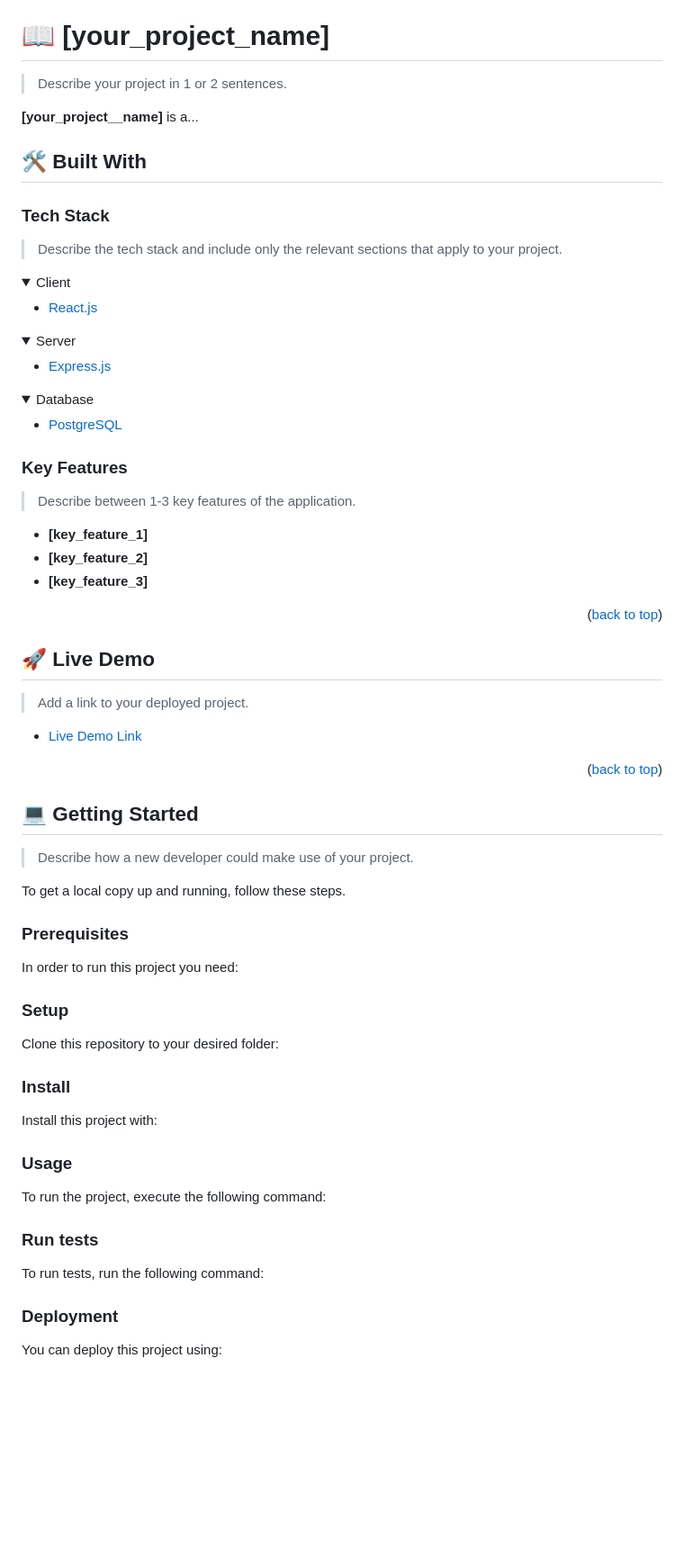
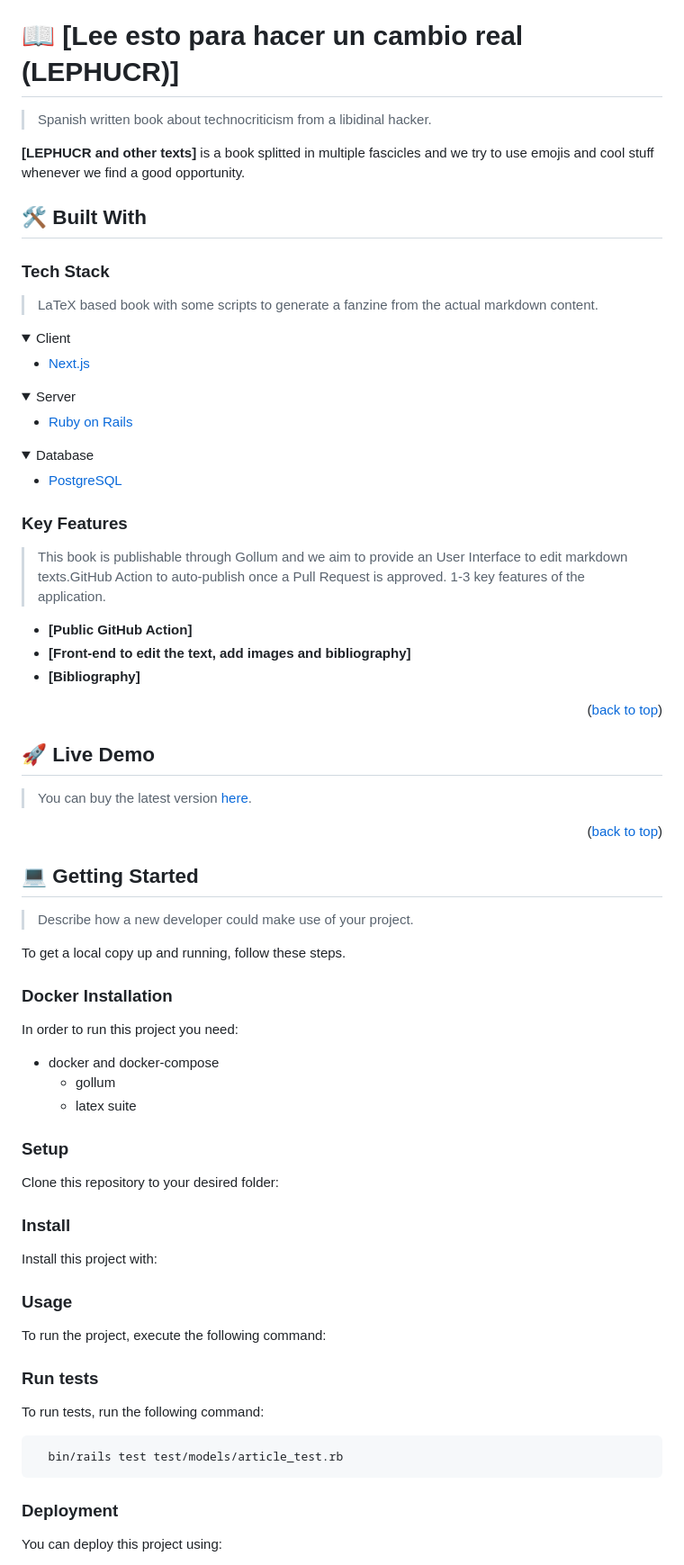
Before and after one commit to dissonances/LEPHUCR, a Markdown page: README.md, the part around the change. Shown: that part at 90% size. Drawn GitHub-style; folded sections open; blank space fills up the shorter version.

````diff
--- a/README.md
+++ b/README.md
@@ -60,29 +60,29 @@ After you're finished please remove all the comments and instructions!
 
 <!-- PROJECT DESCRIPTION -->
 
-# 📖 [your_project_name] <a name="about-project"></a>
+# 📖 [Lee esto para hacer un cambio real (LEPHUCR)] <a name="about-project"></a>
 
-> Describe your project in 1 or 2 sentences.
+> Spanish written book about technocriticism from a libidinal hacker.
 
-**[your_project__name]** is a...
+**[LEPHUCR and other texts]** is a book splitted in multiple fascicles and we try to use emojis and cool stuff whenever we find a good opportunity.
 
 ## 🛠 Built With <a name="built-with"></a>
 
 ### Tech Stack <a name="tech-stack"></a>
 
-> Describe the tech stack and include only the relevant sections that apply to your project.
+> LaTeX based book with some scripts to generate a fanzine from the actual markdown content.
 
 <details>
   <summary>Client</summary>
   <ul>
-    <li><a href="https://reactjs.org/">React.js</a></li>
+    <li><a href="https://reactjs.org/">Next.js</a></li>
   </ul>
 </details>
 
 <details>
   <summary>Server</summary>
   <ul>
-    <li><a href="https://expressjs.com/">Express.js</a></li>
+    <li><a href="https://expressjs.com/">Ruby on Rails</a></li>
   </ul>
 </details>
 
@@ -97,11 +97,11 @@ After you're finished please remove all the comments and instructions!
 
 ### Key Features <a name="key-features"></a>
 
-> Describe between 1-3 key features of the application.
+> This book is publishable through Gollum and we aim to provide an User Interface to edit markdown texts.GitHub Action to auto-publish once a Pull Request is approved. 1-3 key features of the application.
 
-- **[key_feature_1]**
-- **[key_feature_2]**
-- **[key_feature_3]**
+- **[Public GitHub Action]**
+- **[Front-end to edit the text, add images and bibliography]**
+- **[Bibliography]**
 
 <p align="right">(<a href="#readme-top">back to top</a>)</p>
 
@@ -109,9 +109,7 @@ After you're finished please remove all the comments and instructions!
 
 ## 🚀 Live Demo <a name="live-demo"></a>
 
-> Add a link to your deployed project.
-
-- [Live Demo Link](https://yourdeployedapplicationlink.com)
+> You can buy the latest version [here](https://gumroad.com).
 
 <p align="right">(<a href="#readme-top">back to top</a>)</p>
 
@@ -123,7 +121,7 @@ After you're finished please remove all the comments and instructions!
 
 To get a local copy up and running, follow these steps.
 
-### Prerequisites
+### Docker Installation
 
 In order to run this project you need:
 
@@ -134,6 +132,9 @@ Example command:
  gem install rails
 ```
  -->
+- docker and docker-compose
+  - gollum
+  - latex suite
 
 ### Setup
 
@@ -161,6 +162,7 @@ Example command:
 ```
 --->
 
+
 ### Usage
 
 To run the project, execute the following command:
@@ -177,13 +179,9 @@ Example command:
 
 To run tests, run the following command:
 
-<!--
-Example command:
-
 ```sh
   bin/rails test test/models/article_test.rb
 ```
---->
 
 ### Deployment
 
````
